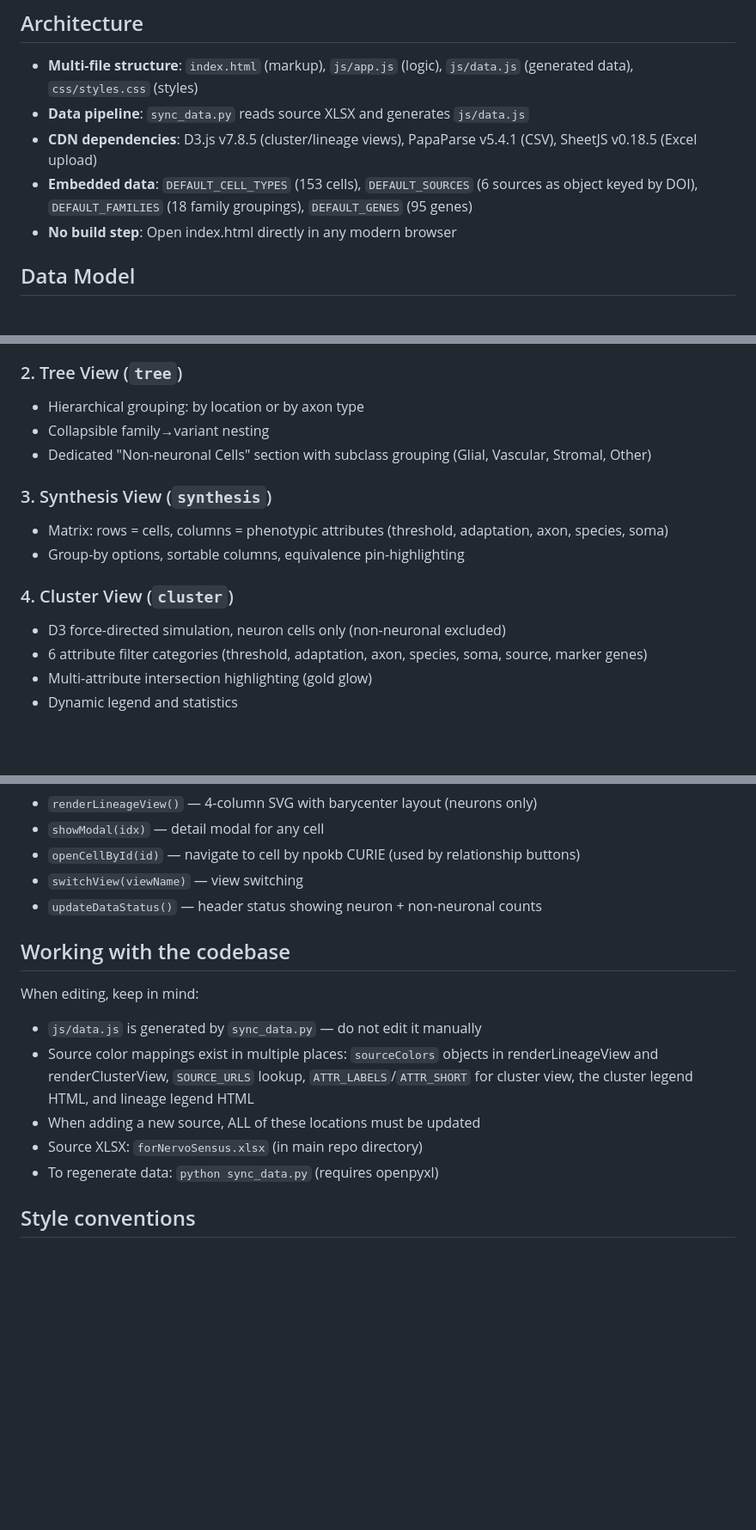
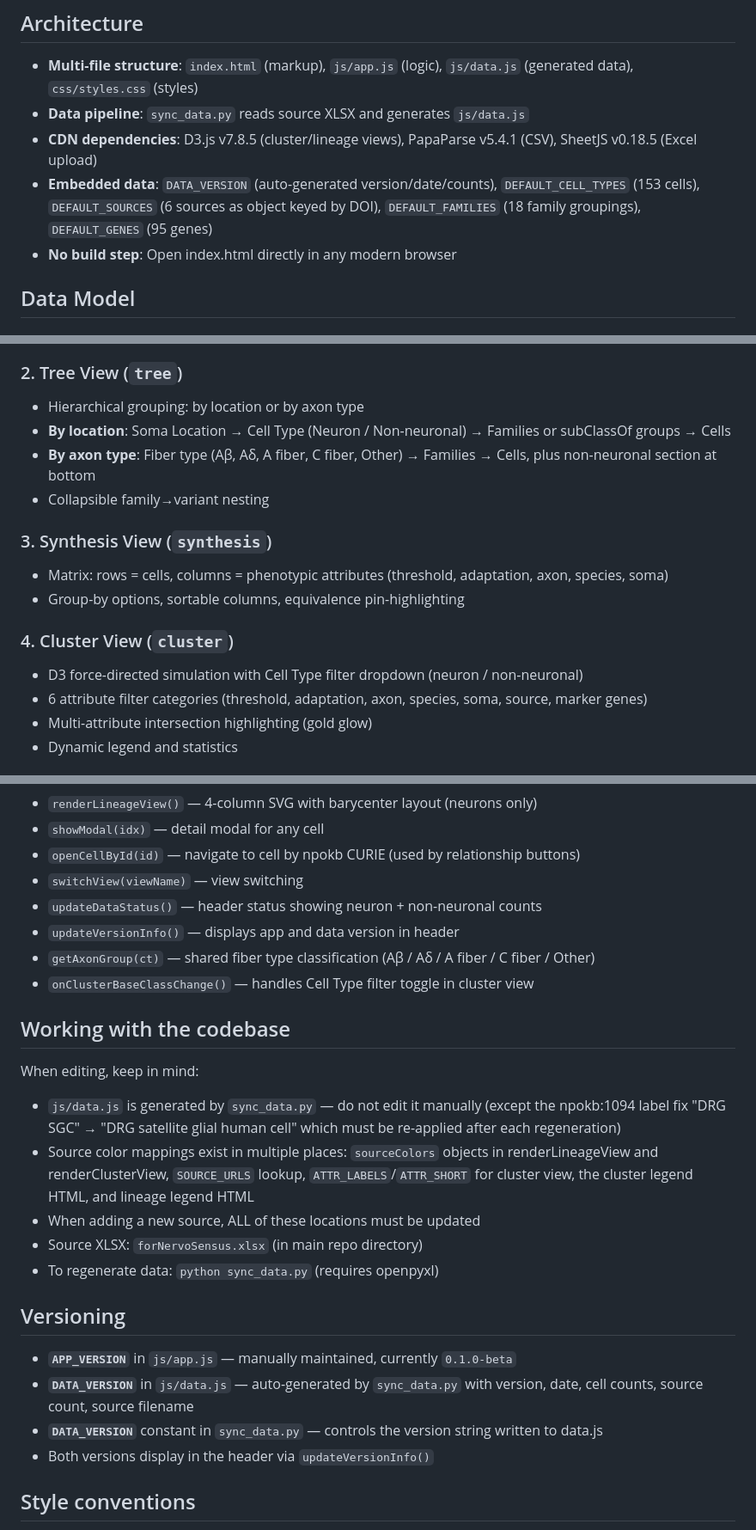
Before and after one commit to stappan/nervosensus, a Markdown page: NervoSensus_Project_Instructions.md, 3 parts joined by grey strips. Shown at 86% size. Drawn GitHub-style; blank space fills up the shorter version.

```diff
--- a/NervoSensus_Project_Instructions.md
+++ b/NervoSensus_Project_Instructions.md
@@ -9,7 +9,7 @@ NervoSensus is a client-side web application for visualizing 153 somatosensory c
 - **Multi-file structure**: `index.html` (markup), `js/app.js` (logic), `js/data.js` (generated data), `css/styles.css` (styles)
 - **Data pipeline**: `sync_data.py` reads source XLSX and generates `js/data.js`
 - **CDN dependencies**: D3.js v7.8.5 (cluster/lineage views), PapaParse v5.4.1 (CSV), SheetJS v0.18.5 (Excel upload)
-- **Embedded data**: `DEFAULT_CELL_TYPES` (153 cells), `DEFAULT_SOURCES` (6 sources as object keyed by DOI), `DEFAULT_FAMILIES` (18 family groupings), `DEFAULT_GENES` (95 genes)
+- **Embedded data**: `DATA_VERSION` (auto-generated version/date/counts), `DEFAULT_CELL_TYPES` (153 cells), `DEFAULT_SOURCES` (6 sources as object keyed by DOI), `DEFAULT_FAMILIES` (18 family groupings), `DEFAULT_GENES` (95 genes)
 - **No build step**: Open index.html directly in any modern browser
 
 ## Data Model
@@ -62,15 +62,16 @@ Master Families (18) ← Bhuiyan 2024 Variants (54) ← Bhuiyan 2025 neurons ←
 
 ### 2. Tree View (`tree`)
 - Hierarchical grouping: by location or by axon type
+- **By location**: Soma Location → Cell Type (Neuron / Non-neuronal) → Families or subClassOf groups → Cells
+- **By axon type**: Fiber type (Aβ, Aδ, A fiber, C fiber, Other) → Families → Cells, plus non-neuronal section at bottom
 - Collapsible family→variant nesting
-- Dedicated "Non-neuronal Cells" section with subclass grouping (Glial, Vascular, Stromal, Other)
 
 ### 3. Synthesis View (`synthesis`)
 - Matrix: rows = cells, columns = phenotypic attributes (threshold, adaptation, axon, species, soma)
 - Group-by options, sortable columns, equivalence pin-highlighting
 
 ### 4. Cluster View (`cluster`)
-- D3 force-directed simulation, neuron cells only (non-neuronal excluded)
+- D3 force-directed simulation with Cell Type filter dropdown (neuron / non-neuronal)
 - 6 attribute filter categories (threshold, adaptation, axon, species, soma, source, marker genes)
 - Multi-attribute intersection highlighting (gold glow)
 - Dynamic legend and statistics
@@ -103,15 +104,25 @@ Master Families (18) ← Bhuiyan 2024 Variants (54) ← Bhuiyan 2025 neurons ←
 - `openCellById(id)` — navigate to cell by npokb CURIE (used by relationship buttons)
 - `switchView(viewName)` — view switching
 - `updateDataStatus()` — header status showing neuron + non-neuronal counts
+- `updateVersionInfo()` — displays app and data version in header
+- `getAxonGroup(ct)` — shared fiber type classification (Aβ / Aδ / A fiber / C fiber / Other)
+- `onClusterBaseClassChange()` — handles Cell Type filter toggle in cluster view
 
 ## Working with the codebase
 
 When editing, keep in mind:
-- `js/data.js` is generated by `sync_data.py` — do not edit it manually
+- `js/data.js` is generated by `sync_data.py` — do not edit it manually (except the npokb:1094 label fix "DRG SGC" → "DRG satellite glial human cell" which must be re-applied after each regeneration)
 - Source color mappings exist in multiple places: `sourceColors` objects in renderLineageView and renderClusterView, `SOURCE_URLS` lookup, `ATTR_LABELS`/`ATTR_SHORT` for cluster view, the cluster legend HTML, and lineage legend HTML
 - When adding a new source, ALL of these locations must be updated
 - Source XLSX: `forNervoSensus.xlsx` (in main repo directory)
 - To regenerate data: `python sync_data.py` (requires openpyxl)
+
+## Versioning
+
+- **`APP_VERSION`** in `js/app.js` — manually maintained, currently `0.1.0-beta`
+- **`DATA_VERSION`** in `js/data.js` — auto-generated by `sync_data.py` with version, date, cell counts, source count, source filename
+- **`DATA_VERSION`** constant in `sync_data.py` — controls the version string written to data.js
+- Both versions display in the header via `updateVersionInfo()`
 
 ## Style conventions
 
```
Also changed, not shown: README.md (+11 -6 lines).
